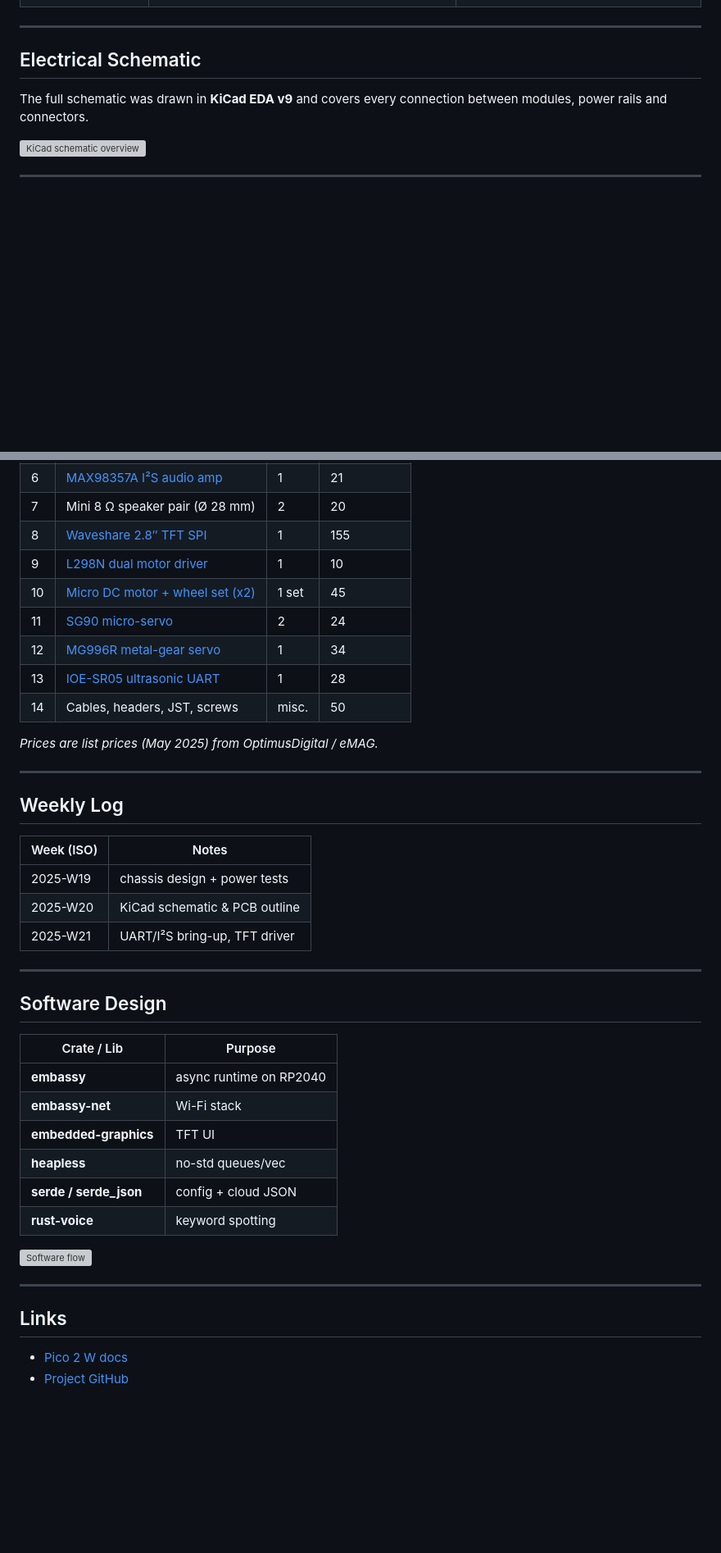
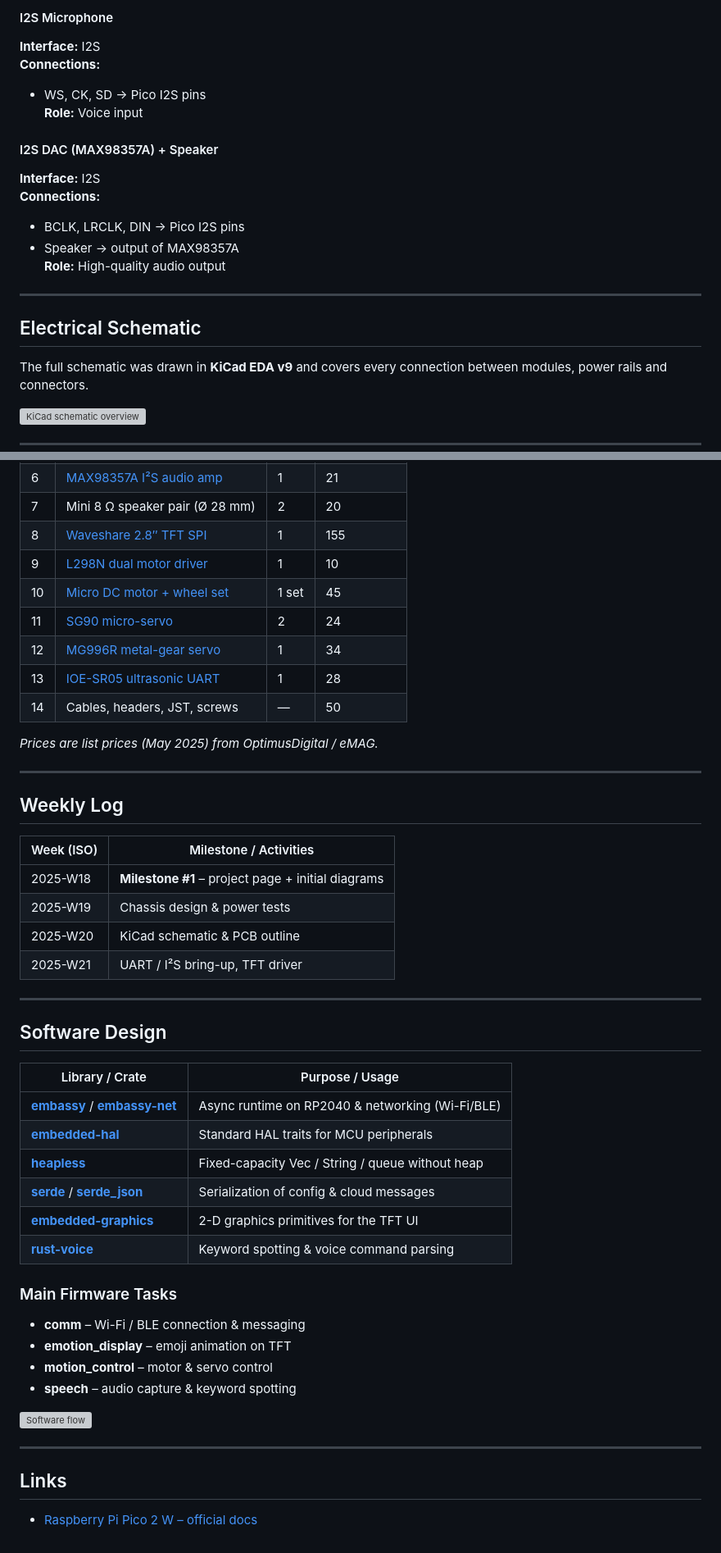
Before and after one commit to st-savciucc/MyRoboAssistant, a Markdown page: README.md, 2 parts joined by grey strips. Shown at 82% size. Drawn GitHub-style; blank space fills up the shorter version; grey boxes are pictures that could not be loaded.

```diff
--- a/README.md
+++ b/README.md
@@ -29,3 +80,15 @@ It suggests useful tips, shows animated emotions on a TFT screen and can be exte
+#### I2S Microphone
+**Interface:** I2S
+**Connections:**
+- WS, CK, SD → Pico I2S pins
+**Role:** Voice input
+
+#### I2S DAC (MAX98357A) + Speaker
+**Interface:** I2S
+**Connections:**
+- BCLK, LRCLK, DIN → Pico I2S pins
+- Speaker → output of MAX98357A
+**Role:** High-quality audio output
 
 ---
 
@@ -66,11 +128,11 @@ Pico 2 W handles timing-critical control while ESP32 leverages cloud AI services
 | 7 | Mini 8 Ω speaker pair (Ø 28 mm) | 2 | 20 |
 | 8 | [Waveshare 2.8″ TFT SPI](https://www.emag.ro/ecran-lcd-tft-tactil-waveshare-2-8-inch-320x240-compatibil-cu-raspberry-pi-pico-restouch-lcd-2-8waveshare19804/pd/DBJZXQMBM) | 1 | 155 |
 | 9 | [L298N dual motor driver](https://www.optimusdigital.ro/en/brushed-motor-drivers/145-l298n-dual-motor-driver.html?search_query=l298n&results=4) | 1 | 10 |
-|10 | [Micro DC motor + wheel set (x2)](https://www.emag.ro/motor-cu-roata-pentru-aplicatii-arduino-set-2-bucati-3874784221701/pd/DK1PDZYBM) | 1 set | 45 |
+|10 | [Micro DC motor + wheel set](https://www.emag.ro/motor-cu-roata-pentru-aplicatii-arduino-set-2-bucati-3874784221701/pd/DK1PDZYBM) | 1 set | 45 |
 |11 | [SG90 micro-servo](https://www.optimusdigital.ro/en/servomotors/2982-micro-pololu-feetech-fs90r-servomotor.html?search_query=servo&results=246) | 2 | 24 |
 |12 | [MG996R metal-gear servo](https://www.optimusdigital.ro/en/servomotors/1520-mg996-digital-metal-servomotor-90.html?search_query=servo&results=246) | 1 | 34 |
 |13 | [IOE-SR05 ultrasonic UART](https://www.optimusdigital.ro/en/distance-sensors/8152-ioe-sr05-ultrasonic-distance-sensor-with-serial-interface-3-55-v.html?search_query=IOE-SR05&results=1) | 1 | 28 |
-|14 | Cables, headers, JST, screws | misc. | 50 |
+|14 | Cables, headers, JST, screws | — | 50 |
 
 *Prices are list prices (May 2025) from OptimusDigital / eMAG.*
 
@@ -78,29 +140,35 @@ Pico 2 W handles timing-critical control while ESP32 leverages cloud AI services
 
 ## Weekly Log
 
-| Week (ISO) | Notes |
-|------------|-------|
-| 2025-W19   | chassis design + power tests |
+| Week (ISO) | Milestone / Activities |
+|------------|------------------------|
+| 2025-W18   | **Milestone #1** – project page + initial diagrams |
+| 2025-W19   | Chassis design & power tests |
 | 2025-W20   | KiCad schematic & PCB outline |
-| 2025-W21   | UART/I²S bring-up, TFT driver |
+| 2025-W21   | UART / I²S bring-up, TFT driver |
 
 ---
 
 ## Software Design
 
-| Crate / Lib | Purpose |
-|-------------|---------|
-| **embassy** | async runtime on RP2040 |
-| **embassy-net** | Wi-Fi stack |
-| **embedded-graphics** | TFT UI |
-| **heapless** | no-std queues/vec |
-| **serde / serde_json** | config + cloud JSON |
-| **rust-voice** | keyword spotting |
+| Library / Crate | Purpose / Usage |
+|-----------------|-----------------|
+| [**embassy**](https://crates.io/crates/embassy) / [**embassy-net**](https://crates.io/crates/embassy-net) | Async runtime on RP2040 & networking (Wi-Fi/BLE) |
+| [**embedded-hal**](https://crates.io/crates/embedded-hal) | Standard HAL traits for MCU peripherals |
+| [**heapless**](https://crates.io/crates/heapless) | Fixed-capacity Vec / String / queue without heap |
+| [**serde**](https://crates.io/crates/serde) / [**serde_json**](https://crates.io/crates/serde_json) | Serialization of config & cloud messages |
+| [**embedded-graphics**](https://crates.io/crates/embedded-graphics) | 2-D graphics primitives for the TFT UI |
+| [**rust-voice**](https://crates.io/crates/rust-voice) | Keyword spotting & voice command parsing |
+
+### Main Firmware Tasks
+- **comm** – Wi-Fi / BLE connection & messaging
+- **emotion_display** – emoji animation on TFT
+- **motion_control** – motor & servo control
+- **speech** – audio capture & keyword spotting
 
 ![Software flow](./Diagrams/Diagrama-de-flux-software.webp)
 
 ---
 
 ## Links
-- [Pico 2 W docs](https://www.raspberrypi.com/products/raspberry-pi-pico-2-w/)
-- [Project GitHub](https://github.com/UPB-PMRust-Students/proiect-st-savciucc)
+- [Raspberry Pi Pico 2 W – official docs](https://www.raspberrypi.com/products/raspberry-pi-pico-2-w/)
```
Also changed, not shown: other parts of README.md (+62 -12 lines).
